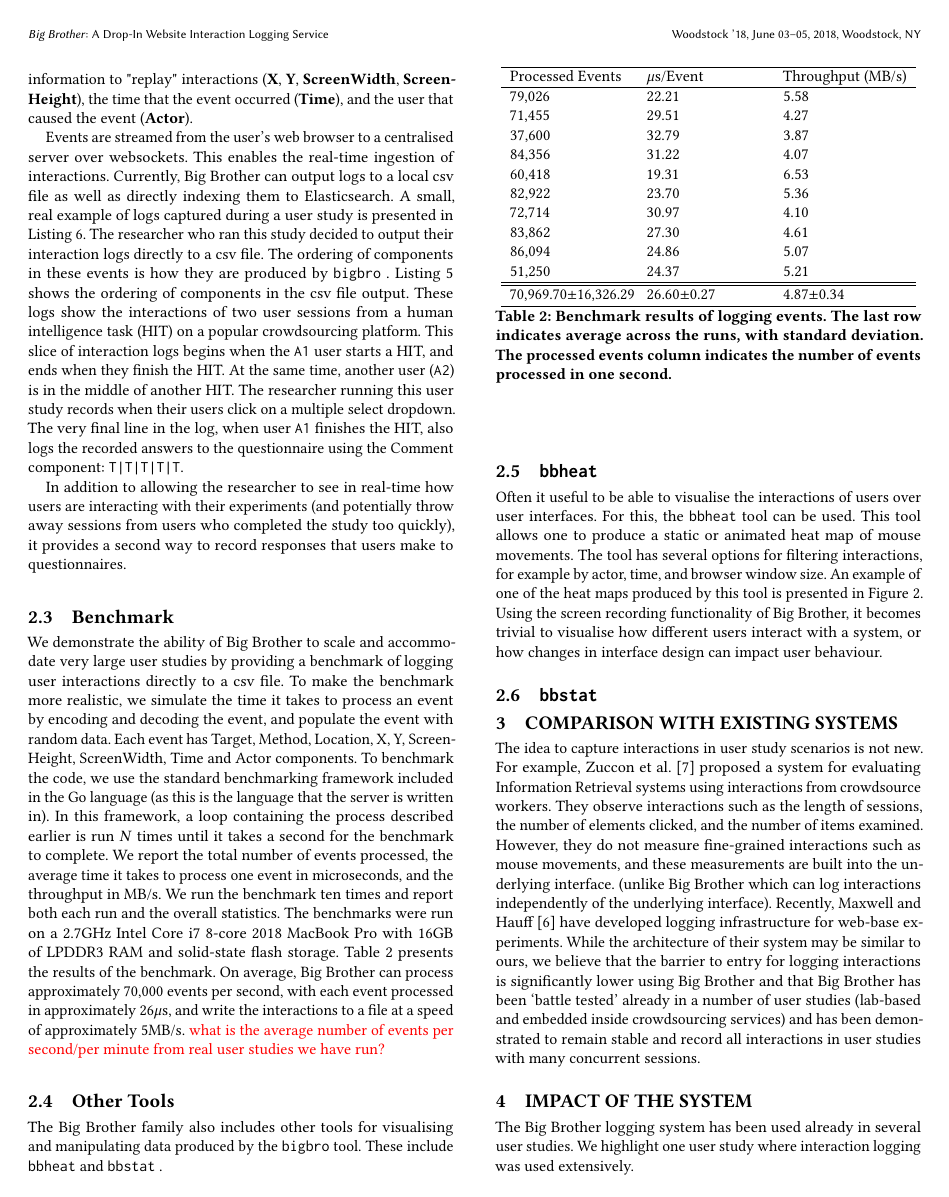
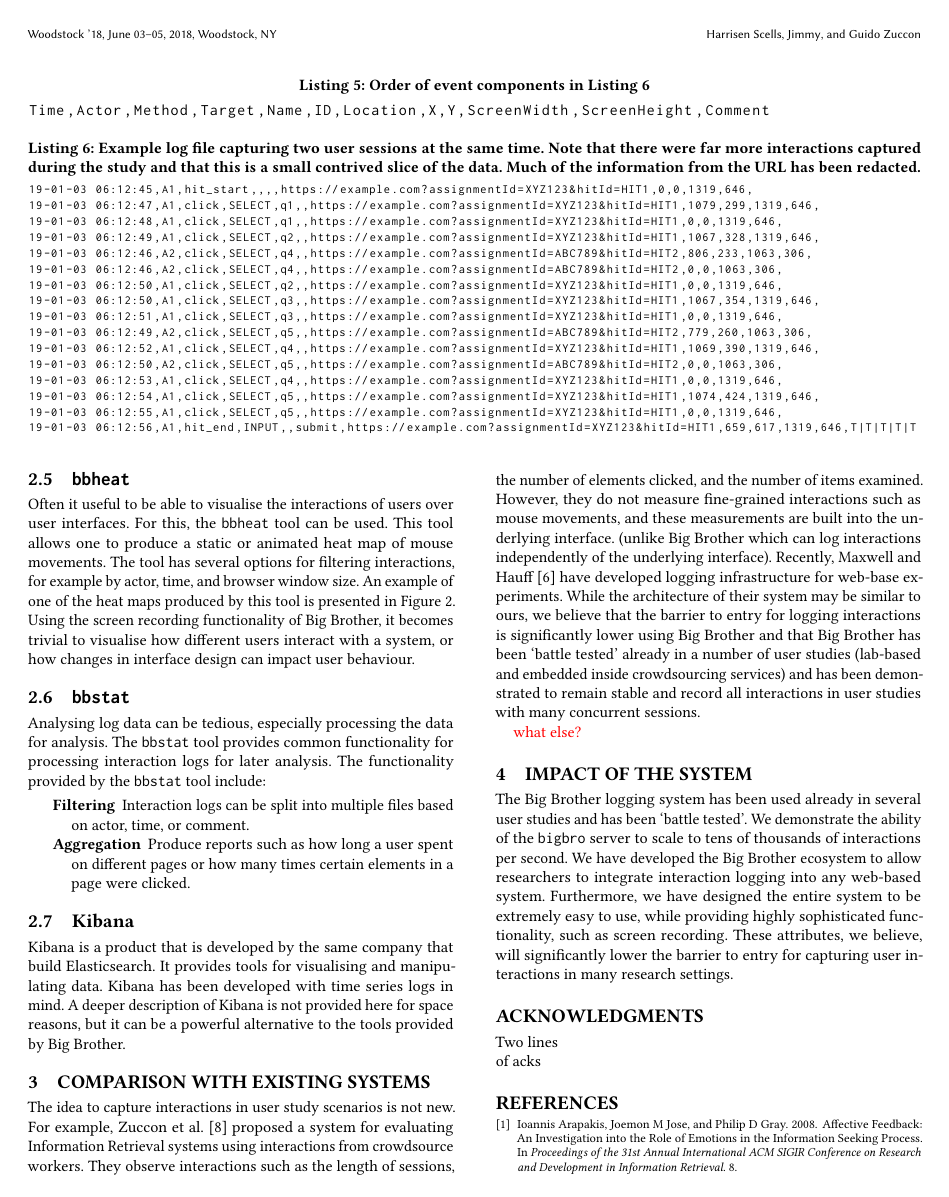
Before and after one commit to hscells/bigbro, a LaTeX paper (paper/sigir2021-bigbro-demo.tex, which reads paper/comparison.tex, paper/impact.tex, paper/operation.tex): page 3 of 4 before the commit and page 4 of 5 after it. Compiled offline with pdfLaTeX.

Commit message:
Lots of updates.

```diff
--- a/paper/comparison.tex
+++ b/paper/comparison.tex
@@ -1,3 +1,5 @@
 \section{Comparison with Existing Systems}
 
 The idea to capture interactions in user study scenarios is not new. For example, Zuccon et al.~\cite{zuccon2013crowdsourcing} proposed a system for evaluating Information Retrieval systems using interactions from crowdsource workers. They observe interactions such as the length of sessions, the number of elements clicked, and the number of items examined. However, they do not measure fine-grained interactions such as mouse movements, and these measurements are built into the underlying interface. (unlike Big Brother which can log interactions independently of the underlying interface). Recently, Maxwell and Hauff~\cite{maxwell2021logui} have developed logging infrastructure for web-base experiments. While the architecture of their system may be similar to ours, we believe that the barrier to entry for logging interactions is significantly lower using Big Brother and that Big Brother has been `battle tested' already in a number of user studies (lab-based and embedded inside crowdsourcing services) and has been demonstrated to remain stable and record all interactions in user studies with many concurrent sessions.
+
+\todo{what else?}
--- a/paper/impact.tex
+++ b/paper/impact.tex
@@ -1,3 +1,3 @@
 \section{Impact of the System}
 
-The Big Brother logging system has been used already in several user studies. We highlight one user study where interaction logging was used extensively.
+The Big Brother logging system has been used already in several user studies and has been `battle tested'. We demonstrate the ability of the \bb server to scale to tens of thousands of interactions per second. We have developed the Big Brother ecosystem to allow researchers to integrate interaction logging into any web-based system. Furthermore, we have designed the entire system to be extremely easy to use, while providing highly sophisticated functionality, such as screen recording. These attributes, we believe, will significantly lower the barrier to entry for capturing user interactions in many research settings.
--- a/paper/operation.tex
+++ b/paper/operation.tex
@@ -108,9 +112,11 @@ Time,Actor,Method,Target,Name,ID,Location,X,Y,ScreenWidth,ScreenHeight,Comment
 \end{lstlisting}
 \end{figure*}
 
+
 \subsection{Benchmark}
 
-We demonstrate the ability of Big Brother to scale and accommodate very large user studies by providing a benchmark of logging user interactions directly to a csv file. To make the benchmark more realistic, we simulate the time it takes to process an event by encoding and decoding the event, and populate the event with random data. Each event has Target, Method, Location, X, Y, ScreenHeight, ScreenWidth, Time and Actor components. To benchmark the code, we use the standard benchmarking framework included in the Go language (as this is the language that the server is written in). In this framework, a loop containing the process described earlier is run $N$ times until it takes a second for the benchmark to complete. We report the total number of events processed, the average time it takes to process one event in microseconds, and the throughput in MB/s. We run the benchmark ten times and report both each run and the overall statistics. The benchmarks were run on a 2.7GHz Intel Core i7 8-core 2018 MacBook Pro with 16GB of LPDDR3 RAM and solid-state flash storage. Table~\ref{tbl:bench} presents the results of the benchmark. On average, Big Brother can process approximately 70,000 events per second, with each event processed in approximately 26$\mu$s, and write the interactions to a file at a speed of approximately 5MB/s. \todo{what is the average number of events per second/per minute from real user studies we have run?}
+We demonstrate the ability of Big Brother to scale and accommodate very large user studies by providing a benchmark of logging user interactions directly to a csv file. To make the benchmark more realistic, we simulate the time it takes to process an event by encoding and decoding the event, and populate the event with random data. Each event has Target, Method, Location, X, Y, ScreenHeight, ScreenWidth, Time and Actor components. To benchmark the code, we use the standard benchmarking framework included in the Go language (as this is the language that the server is written in). In this framework, a loop containing the process described earlier is run $N$ times until it takes a second for the benchmark to complete. We report the total number of events processed, the average time it takes to process one event in microseconds, and the throughput in MB/s. We run the benchmark ten times and report both each run and the overall statistics. The benchmarks were run on a 2.7GHz Intel Core i7 8-core 2018 MacBook Pro with 16GB of LPDDR3 RAM and solid-state flash storage. Table~\ref{tbl:bench} presents the results of the benchmark. On average, Big Brother can process approximately 70,000 events per second, with each event processed in approximately 26$\mu$s, and write the interactions to a file at a speed of approximately 5MB/s. In our studies, while we never came close to this amount of interactions per second, \bb did remain resilient and experienced no faults over the course of a number of studies.
+
 
 \begin{table}
 \centering
@@ -139,12 +142,22 @@ We demonstrate the ability of Big Brother to scale and accommodate very large us
-	\label{fig:heat}
-\end{figure}
+
 
 \subsection{Other Tools}
 
-The Big Brother family also includes other tools for visualising and manipulating data produced by the \bb tool. These include \bbheat and \bbstat.
+The Big Brother family also includes other tools for visualising and manipulating data produced by the \bb tool. These include \bbheat and \bbstat, which are compatible with CSV formatted logs produced by \bb. If Elasticsearch is used as the storage medium for logs, it is possible to use the infrastructure that has been developed for it, including Kibana. Note that it is possible to use the Big Brother tools and the Elasticsearch tools by allowing \bb to write to a CSV file and ingesting that file into Elasticsearch using software such as Logstash.
 
 \subsection{\texttt{bbheat}}
 
 Often it useful to be able to visualise the interactions of users over user interfaces. For this, the \bbheat tool can be used. This tool allows one to produce a static or animated heat map of mouse movements. The tool has several options for filtering interactions, for example by actor, time, and browser window size. An example of one of the heat maps produced by this tool is presented in Figure~\ref{fig:heat}. Using the screen recording functionality of Big Brother, it becomes trivial to visualise how different users interact with a system, or how changes in interface design can impact user behaviour.
 
 \subsection{\texttt{bbstat}}
+
+Analysing log data can be tedious, especially processing the data for analysis. The \bbstat tool provides common functionality for processing interaction logs for later analysis. The functionality provided by the \bbstat tool include:
+
+\begin{description}
+	\item[Filtering] Interaction logs can be split into multiple files based on actor, time, or comment.
+	\item[Aggregation] Produce reports such as how long a user spent on different pages or how many times certain elements in a page were clicked.
+\end{description}
+
+\subsection{Kibana}
+
+Kibana is a product that is developed by the same company that build Elasticsearch. It provides tools for visualising and manipulating data. Kibana has been developed with time series logs in mind. A deeper description of Kibana is not provided here for space reasons, but it can be a powerful alternative to the tools provided by Big Brother.
--- a/paper/sigir2021-bigbro-demo.tex
+++ b/paper/sigir2021-bigbro-demo.tex
@@ -132,3 +132,5 @@
   \city{Brisbane}
   \country{Australia}
 }
+
+\author{Jimmy}
@@ -207,4 +215,5 @@ We present this service to the wider community as an Open Source tool, dubbed \t
 \caption{High-level overview of the system architecture.}
+\label{fig:overview}
 \end{figure}
 
 \input{importance}
```
Also changed, not shown: paper/importance.tex (+1 -1 lines), paper/sigir2021-bigbro-demo.bib (+8 -0 lines), paper/overview.pdf, paper/operation.tex (9 more changed lines), paper/sigir2021-bigbro-demo.tex (16 more changed lines), 1 other file.
